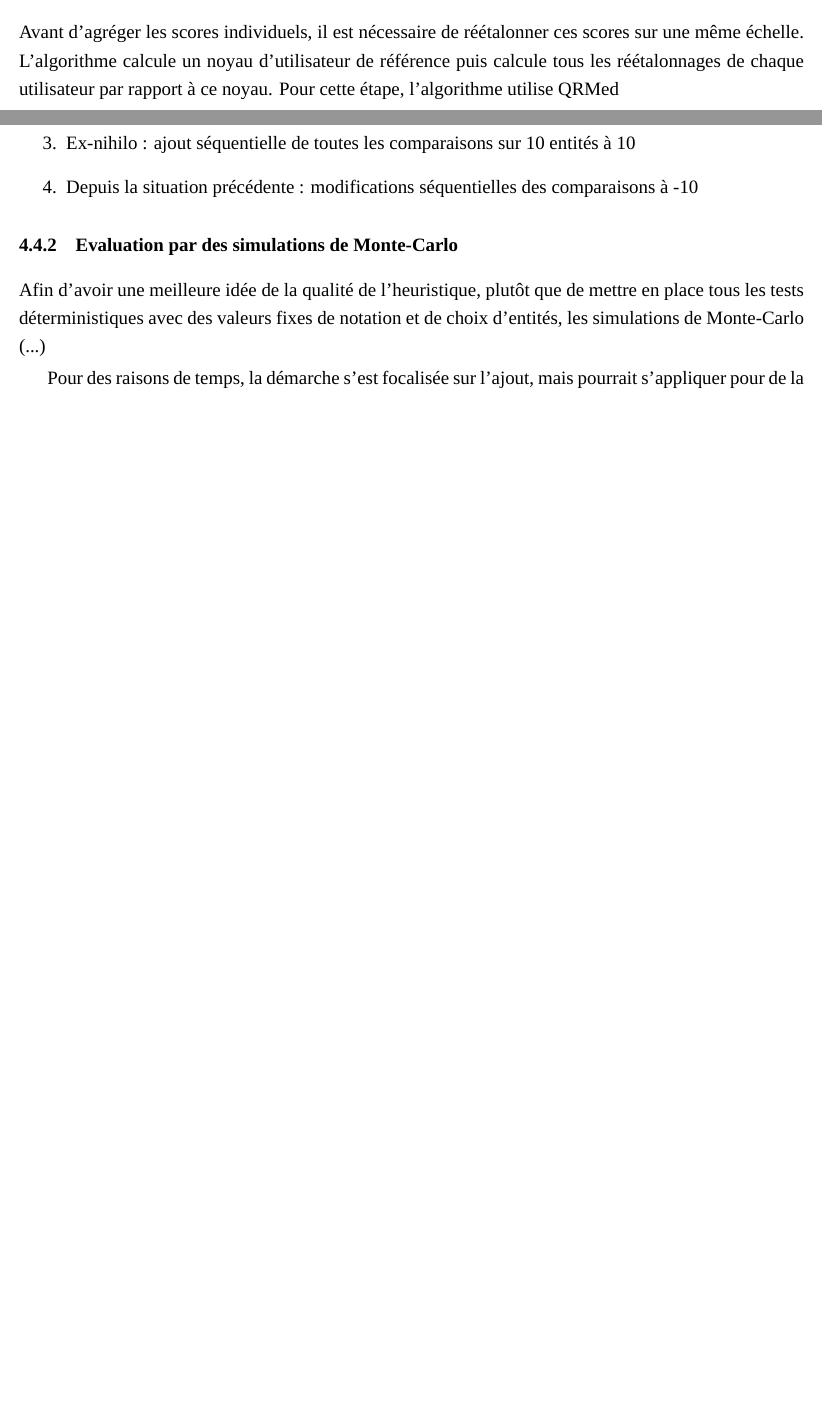
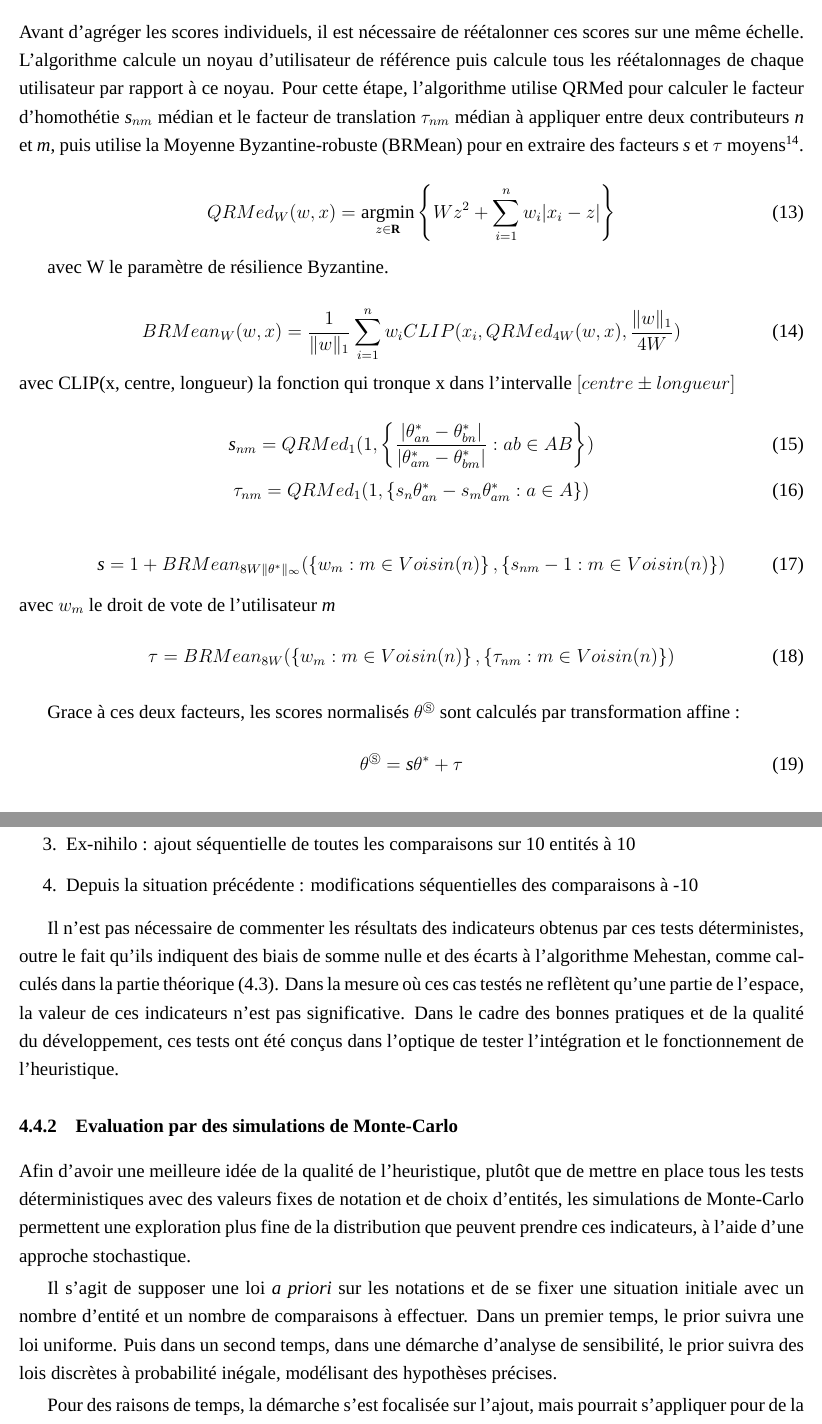
Before and after one commit to cthiounn/ENSAE-stage2A-Tournesol, a LaTeX document (rapport/main.tex, which reads rapport/3_tournesol_mehestan.tex, rapport/4_heuristic_en_ligne.tex): two parts of pages 24 and 33 of 39 before the commit and two parts of pages 25 and 33 of 40 after it, joined at a grey line, cut so that both start at the same text, the shorter picture padded with empty space. Compiled offline with XeLaTeX; a missing font is replaced by an installed copy or a similar font; a LaTeX package or settings file that is missing is left out.

Commit message:
rapport++

```diff
--- a/rapport/3_tournesol_mehestan.tex
+++ b/rapport/3_tournesol_mehestan.tex
@@ -258,4 +263,36 @@ $
 \end{exemple}
 \subsubsection{Construction du réétalonnage et des scores normalisés}
 
-Avant d'agréger les scores individuels, il est nécessaire de réétalonner ces scores sur une même échelle. L'algorithme calcule un noyau d'utilisateur de référence puis calcule tous les réétalonnages de chaque utilisateur par rapport à ce noyau. Pour cette étape, l'algorithme utilise \gls{qrmed}
+Avant d'agréger les scores individuels, il est nécessaire de réétalonner ces scores sur une même échelle. L'algorithme calcule un noyau d'utilisateur de référence puis calcule tous les réétalonnages de chaque utilisateur par rapport à ce noyau. Pour cette étape, l'algorithme utilise \gls{qrmed} pour calculer le facteur d'homothétie $\textit{s}_{nm}$ médian et le facteur de translation $\tau_{nm}$ médian à appliquer entre deux contributeurs \textit{n} et \textit{m}, puis utilise la \gls{brmean} pour en extraire des facteurs \textit{s} et $\tau$ moyens\footnote{~Cette partie de l'algorithme ici présentée a été fortement vulgarisée pour être facilement accessible. En réalité, l'algorithme est bien plus complexe que cela.}.
+
+\begin{equation}
+    \gls{qrmed}_W(w,x) = \operatorname*{argmin}_{z \in \mathbf{R}} \set{ Wz^2 + \sum_{i=1}^n w_i|x_i-z|}
+\end{equation}
+
+avec W le paramètre de résilience Byzantine.
+
+\begin{equation}
+    \gls{brmean}_W(w,x) = \frac{1}{\lVert w \rVert_1} \sum_{i=1}^n w_iCLIP(x_i,\gls{qrmed}_{4W}(w,x),
+    \frac{\lVert w \rVert_1}{4W})
+\end{equation}
+avec CLIP(x, centre, longueur) la fonction qui tronque x dans l'intervalle $[centre \pm longueur]$
+
+\begin{equation}
+    \textit{s}_{nm}= \gls{qrmed}_1(1,\set{ \frac{|\score_{an}-\score_{bn}|}{|\score_{am}-\score_{bm}|} : ab \in AB})
+\end{equation}
+\begin{equation}
+    \tau_{nm}= \gls{qrmed}_1(1,\set{ s_n\score_{an} - s_m\score_{am} : a \in A })
+\end{equation}
+
+\begin{equation}
+\textit{s}=1+\gls{brmean}_{8W\lVert \score \rVert_\infty}(\set{w_m : m \in Voisin(n)},\set{s_{nm}-1 : m \in Voisin(n)})
+\end{equation}
+avec $w_m$ le droit de vote de l'utilisateur \textit{m}
+\begin{equation}
+\tau=  \gls{brmean}_{8W}(\set{w_m : m \in Voisin(n)},\set{\tau_{nm} : m \in Voisin(n)})
+\end{equation}
+
+Grace à ces deux facteurs, les scores normalisés $\theta^\circledS$ sont calculés par transformation affine :
+\begin{equation}
+\theta^\circledS=\textit{s}\score + \tau
+\end{equation}
--- a/rapport/4_heuristic_en_ligne.tex
+++ b/rapport/4_heuristic_en_ligne.tex
@@ -488,14 +487,17 @@ Dans un premier temps, les tests Django mis en place adhoc permettent de tester
     \item Depuis la situation précédente : modifications séquentielles des comparaisons à -10
 \end{enumerate}
 
-
+Il n'est pas nécessaire de commenter les résultats des indicateurs obtenus par ces tests déterministes, outre le fait qu'ils indiquent des biais de somme nulle et des écarts à l'algorithme Mehestan, comme calculés dans la partie théorique (\ref{sub:theorie}). Dans la mesure où ces cas testés ne reflètent qu'une partie de l'espace, la valeur de ces indicateurs n'est pas significative. Dans le cadre des bonnes pratiques et de la qualité du développement, ces tests ont été conçus dans l'optique de tester l'intégration et le fonctionnement de l'heuristique.
 
 
 \subsubsection{Evaluation par des simulations de Monte-Carlo}
 
-Afin d'avoir une meilleure idée de la qualité de l'heuristique, plutôt que de mettre en place tous les tests déterministiques avec des valeurs fixes de notation et de choix d'entités, les simulations de Monte-Carlo (...)
+Afin d'avoir une meilleure idée de la qualité de l'heuristique, plutôt que de mettre en place tous les tests déterministiques avec des valeurs fixes de notation et de choix d'entités, les simulations de Monte-Carlo permettent une exploration plus fine de la distribution que peuvent prendre ces indicateurs, à l'aide d'une approche stochastique.
 
-Pour des raisons de temps, la démarche s'est focalisée sur l'ajout, mais pourrait s'appliquer pour de la modification et de la suppression, voire d'ajouter une loi sur l'action du contributeur (ajout, modification, suppression).
+Il s'agit de supposer une loi \textit{a priori} sur les notations et de se fixer une situation initiale avec un nombre d'entité et un nombre de comparaisons à effectuer. Dans un premier temps, le prior suivra une loi uniforme. Puis dans un second temps, dans une démarche d'analyse de sensibilité, le prior suivra des lois discrètes à probabilité inégale, modélisant des hypothèses précises.
+
+Pour des raisons de temps, la démarche s'est focalisée sur l'ajout, mais pourrait s'appliquer pour de la modification et de la suppression, voire d'ajouter une loi sur l'action du contributeur (ajout, modification, suppression). Il était possible de supposer une loi \textit{a priori} sur
+la probabilité de tirage d'un couple, puis d'une action et enfin d'une notation, ou inversement d'une action, puis le tirage d'un couple et enfin une notation. Sous contrainte de temps, le rasoir d'Ockham amène à adopter des hypothèses simples.
 
 \paragraph{Profil uniforme}
 
--- a/rapport/main.tex
+++ b/rapport/main.tex
@@ -72,8 +72,10 @@
 \newacronym{ml}{ML}{Machine Learning}
 \newacronym{dl}{DL}{Deep Learning}
 \newacronym{qrmed}{QRMed}{Médiane à régularisation quadratique}
+\newacronym{brmean}{BRMean}{Moyenne Byzantine-robuste}
 \newacronym{bsn}{BSN}{Biais de somme nulle}
 \newacronym{eam}{EAM}{Écart absolu à Mehestan}
+\newacronym{tdr}{TDR}{Temps de rapidité}
 
 
 %%%%%%%%%%%%%%%%%%%%%%%%%
```
Also changed, not shown: rapport/2_etat_des_lieux.tex (+8 -21 lines), rapport/3_tournesol_mehestan.tex (36 more changed lines), rapport/4_heuristic_en_ligne.tex (15 more changed lines), rapport/main.tex (2 more changed lines).
